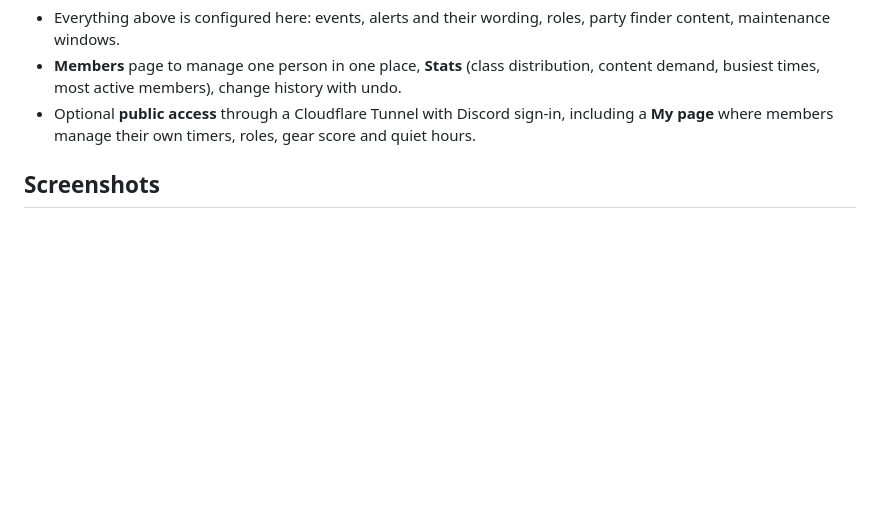
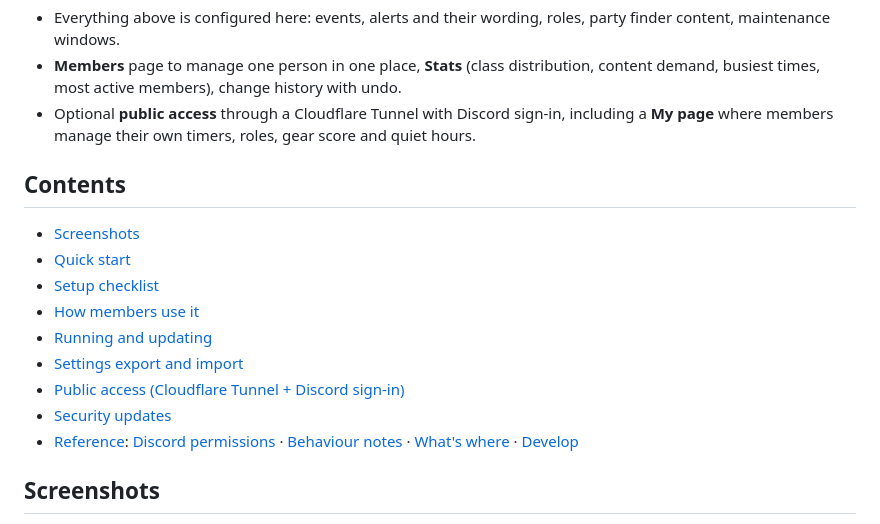
Before and after one commit to zle3/nyerk, a Markdown page: README.md, the part around the change. Drawn GitHub-style; blank space fills up the shorter version.

Commit message:
README: table of contents
Co-Authored-By: Claude Opus 5.5 <noreply@anthropic.com>

```diff
--- a/README.md
+++ b/README.md
@@ -19,6 +19,18 @@
 - Everything above is configured here: events, alerts and their wording, roles, party finder content, maintenance windows.
 - **Members** page to manage one person in one place, **Stats** (class distribution, content demand, busiest times, most active members), change history with undo.
 - Optional **public access** through a Cloudflare Tunnel with Discord sign-in, including a **My page** where members manage their own timers, roles, gear score and quiet hours.
+
+## Contents
+
+- [Screenshots](#screenshots)
+- [Quick start](#quick-start)
+- [Setup checklist](#setup-checklist)
+- [How members use it](#how-members-use-it)
+- [Running and updating](#running-and-updating)
+- [Settings export and import](#settings-export-and-import)
+- [Public access (Cloudflare Tunnel + Discord sign-in)](#public-access-cloudflare-tunnel--discord-sign-in)
+- [Security updates](#security-updates)
+- [Reference](#reference): [Discord permissions](#discord-permissions) · [Behaviour notes](#behaviour-notes) · [What's where](#whats-where) · [Develop](#develop)
 
 ## Screenshots
 
```
